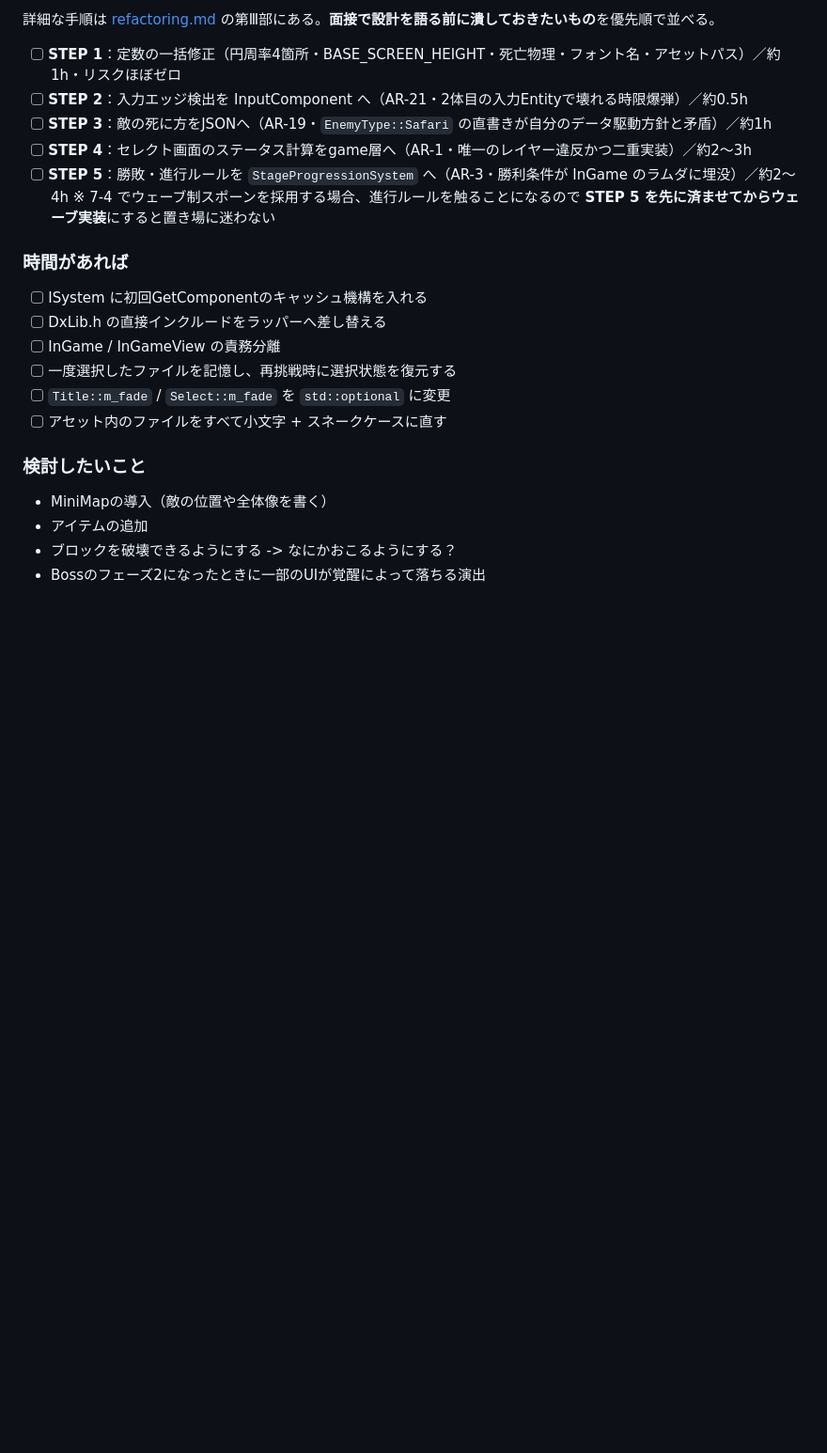
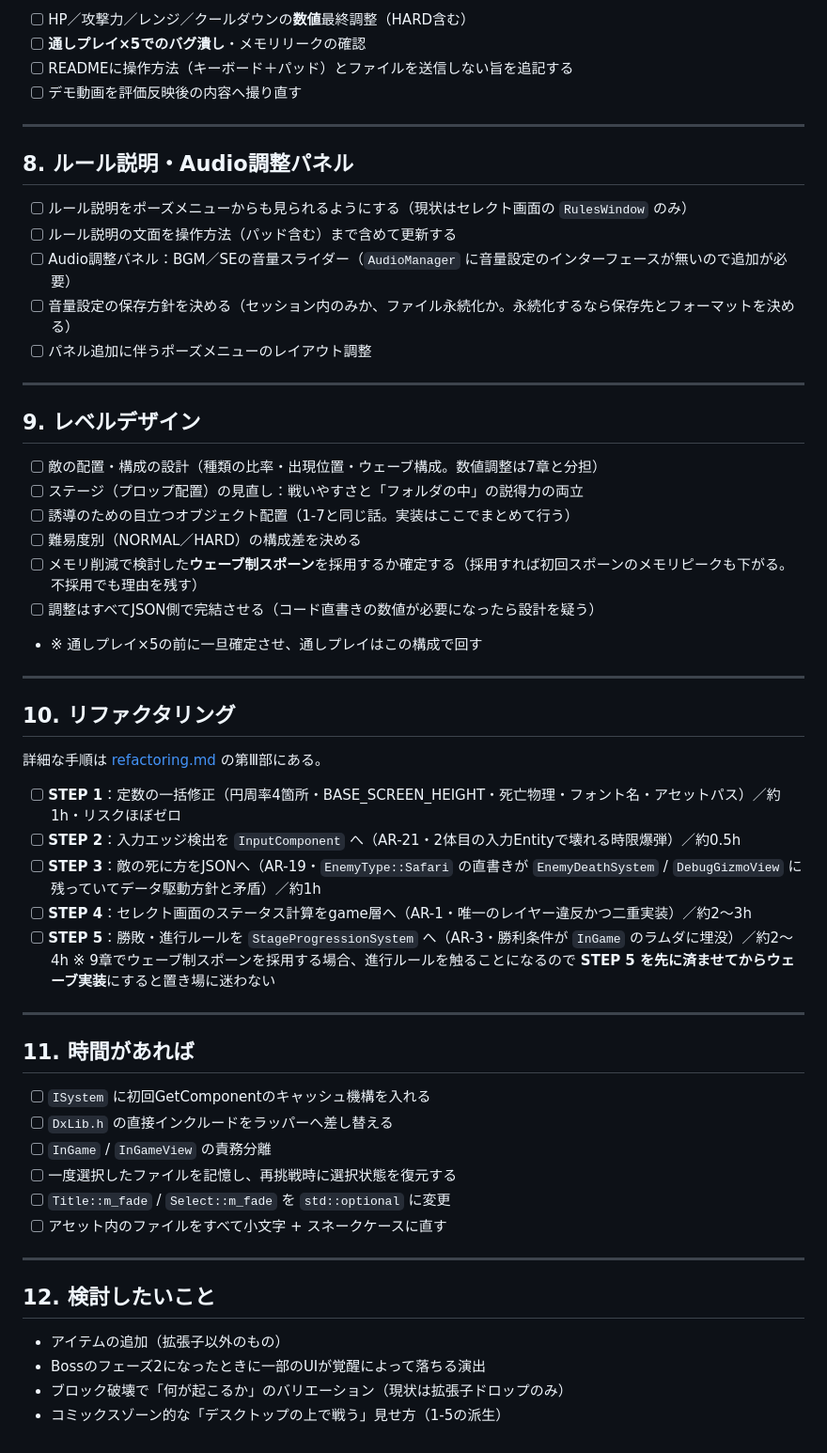
Before and after one commit to wine-5/win-vs-mac, a Markdown page: docs/memo/todo.md, the part around one of its changes. Shown at 94% size. GitHub-like rendering; blank space fills up the shorter version.

```diff
--- a/docs/memo/todo.md
+++ b/docs/memo/todo.md
@@ -126,24 +111,60 @@
 
-詳細な手順は [refactoring.md](../management/refactoring.md) の第Ⅲ部にある。**面接で設計を語る前に潰しておきたいもの**を優先順で並べる。
+- [ ] HP／攻撃力／レンジ／クールダウンの**数値**最終調整（HARD含む）
+- [ ] **通しプレイ×5でのバグ潰し**・メモリリークの確認
+- [ ] READMEに操作方法（キーボード＋パッド）とファイルを送信しない旨を追記する
+- [ ] デモ動画を評価反映後の内容へ撮り直す
+
+---
+
+## 8. ルール説明・Audio調整パネル
+
+- [ ] ルール説明をポーズメニューからも見られるようにする（現状はセレクト画面の `RulesWindow` のみ）
+- [ ] ルール説明の文面を操作方法（パッド含む）まで含めて更新する
+- [ ] Audio調整パネル：BGM／SEの音量スライダー（`AudioManager` に音量設定のインターフェースが無いので追加が必要）
+- [ ] 音量設定の保存方針を決める（セッション内のみか、ファイル永続化か。永続化するなら保存先とフォーマットを決める）
+- [ ] パネル追加に伴うポーズメニューのレイアウト調整
+
+---
+
+## 9. レベルデザイン
+
+- [ ] 敵の配置・構成の設計（種類の比率・出現位置・ウェーブ構成。数値調整は7章と分担）
+- [ ] ステージ（プロップ配置）の見直し：戦いやすさと「フォルダの中」の説得力の両立
+- [ ] 誘導のための目立つオブジェクト配置（1-7と同じ話。実装はここでまとめて行う）
+- [ ] 難易度別（NORMAL／HARD）の構成差を決める
+- [ ] メモリ削減で検討した**ウェーブ制スポーン**を採用するか確定する（採用すれば初回スポーンのメモリピークも下がる。不採用でも理由を残す）
+- [ ] 調整はすべてJSON側で完結させる（コード直書きの数値が必要になったら設計を疑う）
+- ※ 通しプレイ×5の前に一旦確定させ、通しプレイはこの構成で回す
+
+---
+
+## 10. リファクタリング
+
+詳細な手順は [refactoring.md](../management/refactoring.md) の第Ⅲ部にある。
 
 - [ ] **STEP 1**：定数の一括修正（円周率4箇所・BASE_SCREEN_HEIGHT・死亡物理・フォント名・アセットパス）／約1h・リスクほぼゼロ
-- [ ] **STEP 2**：入力エッジ検出を InputComponent へ（AR-21・2体目の入力Entityで壊れる時限爆弾）／約0.5h
-- [ ] **STEP 3**：敵の死に方をJSONへ（AR-19・`EnemyType::Safari` の直書きが自分のデータ駆動方針と矛盾）／約1h
+- [ ] **STEP 2**：入力エッジ検出を `InputComponent` へ（AR-21・2体目の入力Entityで壊れる時限爆弾）／約0.5h
+- [ ] **STEP 3**：敵の死に方をJSONへ（AR-19・`EnemyType::Safari` の直書きが `EnemyDeathSystem` / `DebugGizmoView` に残っていてデータ駆動方針と矛盾）／約1h
 - [ ] **STEP 4**：セレクト画面のステータス計算をgame層へ（AR-1・唯一のレイヤー違反かつ二重実装）／約2〜3h
-- [ ] **STEP 5**：勝敗・進行ルールを `StageProgressionSystem` へ（AR-3・勝利条件が InGame のラムダに埋没）／約2〜4h
-  ※ 7-4 でウェーブ制スポーンを採用する場合、進行ルールを触ることになるので **STEP 5 を先に済ませてからウェーブ実装**にすると置き場に迷わない
+- [ ] **STEP 5**：勝敗・進行ルールを `StageProgressionSystem` へ（AR-3・勝利条件が `InGame` のラムダに埋没）／約2〜4h
+  ※ 9章でウェーブ制スポーンを採用する場合、進行ルールを触ることになるので **STEP 5 を先に済ませてからウェーブ実装**にすると置き場に迷わない
 
-### 時間があれば
+---
 
-- [ ] ISystem に初回GetComponentのキャッシュ機構を入れる
-- [ ] DxLib.h の直接インクルードをラッパーへ差し替える
-- [ ] InGame / InGameView の責務分離
+## 11. 時間があれば
+
+- [ ] `ISystem` に初回GetComponentのキャッシュ機構を入れる
+- [ ] `DxLib.h` の直接インクルードをラッパーへ差し替える
+- [ ] `InGame` / `InGameView` の責務分離
 - [ ] 一度選択したファイルを記憶し、再挑戦時に選択状態を復元する
 - [ ] `Title::m_fade` / `Select::m_fade` を `std::optional` に変更
 - [ ] アセット内のファイルをすべて小文字 + スネークケースに直す
 
-### 検討したいこと
-- MiniMapの導入（敵の位置や全体像を書く）
-- アイテムの追加
-- ブロックを破壊できるようにする -> なにかおこるようにする？
+---
+
+## 12. 検討したいこと
+
+- アイテムの追加（拡張子以外のもの）
 - Bossのフェーズ2になったときに一部のUIが覚醒によって落ちる演出
+- ブロック破壊で「何が起こるか」のバリエーション（現状は拡張子ドロップのみ）
+- コミックスゾーン的な「デスクトップの上で戦う」見せ方（1-5の派生）
```
Also changed, not shown: other parts of docs/memo/todo.md (+80 -95 lines).
